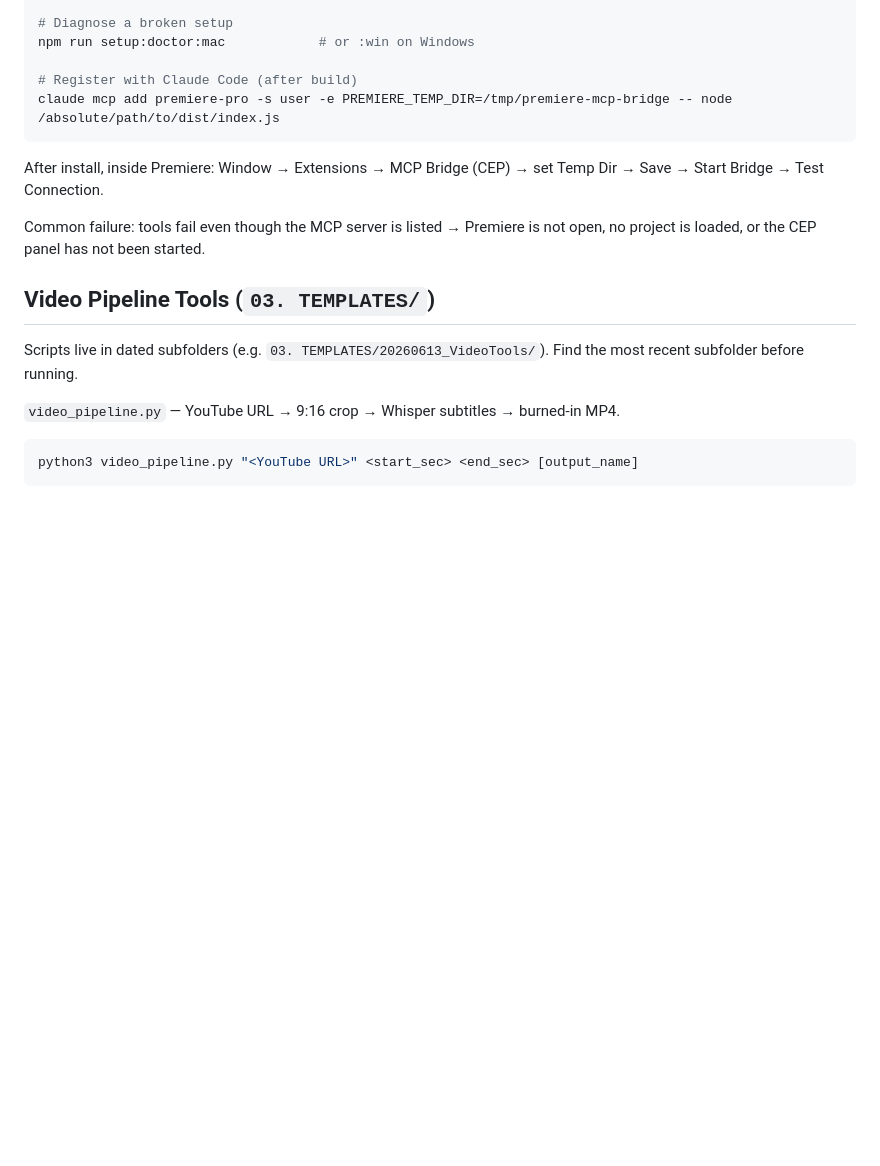
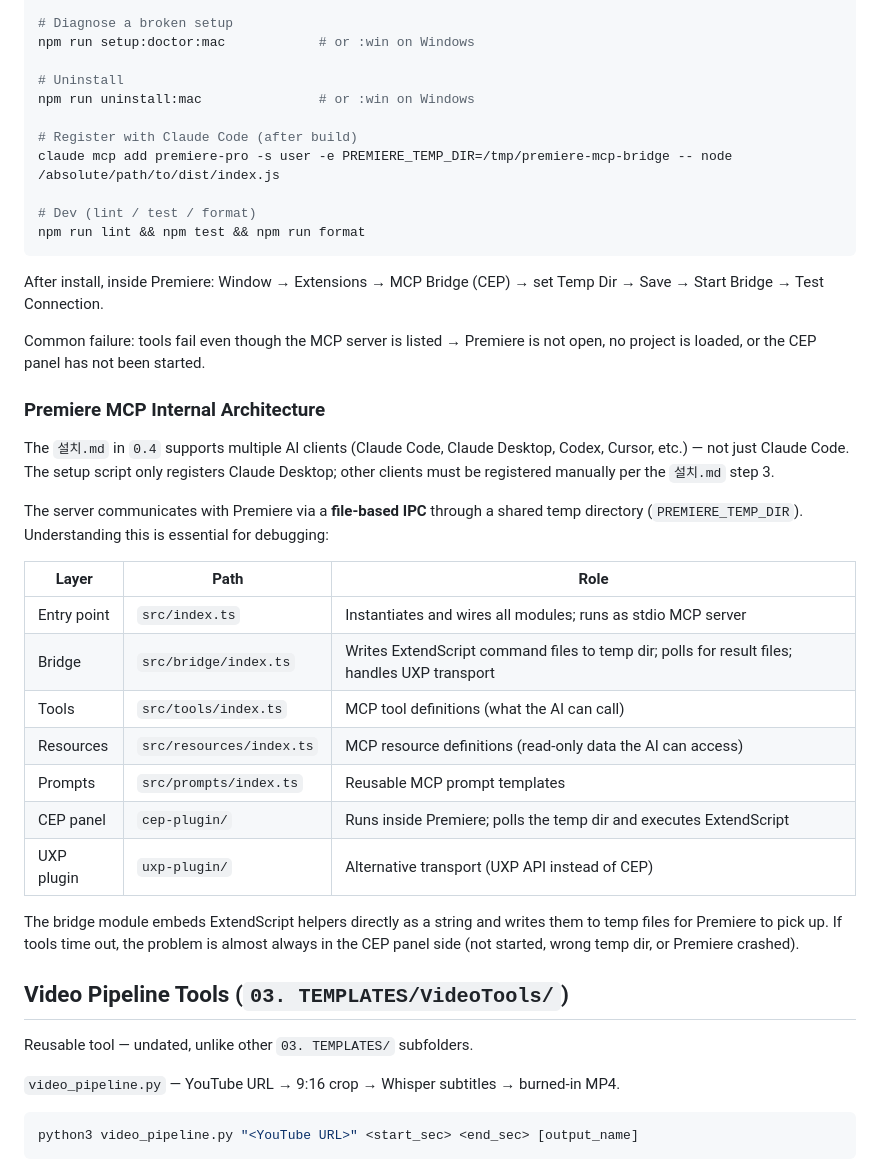
Before and after one commit to sangrokl/ainspire, a Markdown page: CLAUDE.md, the part around one of its changes. Rendered like a GitHub page; blank space fills up the shorter version.

Commit message:
docs: Premiere MCP 아키텍처·marketing-skills 플러그인·공모전 템플릿 문서 추가
VideoTools 폴더가 날짜 접두사 없는 이름으로 운영됨에 따라 컨벤션 설명도 갱신.

Co-Authored-By: Claude Sonnet 4.6 <noreply@anthropic.com>

````diff
--- a/CLAUDE.md
+++ b/CLAUDE.md
@@ -50,17 +50,41 @@ npm run setup:mac
 # Diagnose a broken setup
 npm run setup:doctor:mac            # or :win on Windows
 
+# Uninstall
+npm run uninstall:mac               # or :win on Windows
+
 # Register with Claude Code (after build)
 claude mcp add premiere-pro -s user -e PREMIERE_TEMP_DIR=/tmp/premiere-mcp-bridge -- node /absolute/path/to/dist/index.js
+
+# Dev (lint / test / format)
+npm run lint && npm test && npm run format
 ```
 
 After install, inside Premiere: Window → Extensions → MCP Bridge (CEP) → set Temp Dir → Save → Start Bridge → Test Connection.
 
 Common failure: tools fail even though the MCP server is listed → Premiere is not open, no project is loaded, or the CEP panel has not been started.
 
-## Video Pipeline Tools (`03. TEMPLATES/`)
+### Premiere MCP Internal Architecture
 
-Scripts live in dated subfolders (e.g. `03. TEMPLATES/20260613_VideoTools/`). Find the most recent subfolder before running.
+The `설치.md` in `0.4` supports multiple AI clients (Claude Code, Claude Desktop, Codex, Cursor, etc.) — not just Claude Code. The setup script only registers Claude Desktop; other clients must be registered manually per the `설치.md` step 3.
+
+The server communicates with Premiere via a **file-based IPC** through a shared temp directory (`PREMIERE_TEMP_DIR`). Understanding this is essential for debugging:
+
+| Layer | Path | Role |
+|-------|------|------|
+| Entry point | `src/index.ts` | Instantiates and wires all modules; runs as stdio MCP server |
+| Bridge | `src/bridge/index.ts` | Writes ExtendScript command files to temp dir; polls for result files; handles UXP transport |
+| Tools | `src/tools/index.ts` | MCP tool definitions (what the AI can call) |
+| Resources | `src/resources/index.ts` | MCP resource definitions (read-only data the AI can access) |
+| Prompts | `src/prompts/index.ts` | Reusable MCP prompt templates |
+| CEP panel | `cep-plugin/` | Runs inside Premiere; polls the temp dir and executes ExtendScript |
+| UXP plugin | `uxp-plugin/` | Alternative transport (UXP API instead of CEP) |
+
+The bridge module embeds ExtendScript helpers directly as a string and writes them to temp files for Premiere to pick up. If tools time out, the problem is almost always in the CEP panel side (not started, wrong temp dir, or Premiere crashed).
+
+## Video Pipeline Tools (`03. TEMPLATES/VideoTools/`)
+
+Reusable tool — undated, unlike other `03. TEMPLATES/` subfolders.
 
 `video_pipeline.py` — YouTube URL → 9:16 crop → Whisper subtitles → burned-in MP4.
 
````
Also changed, not shown: other parts of CLAUDE.md (+20 -1 lines).
